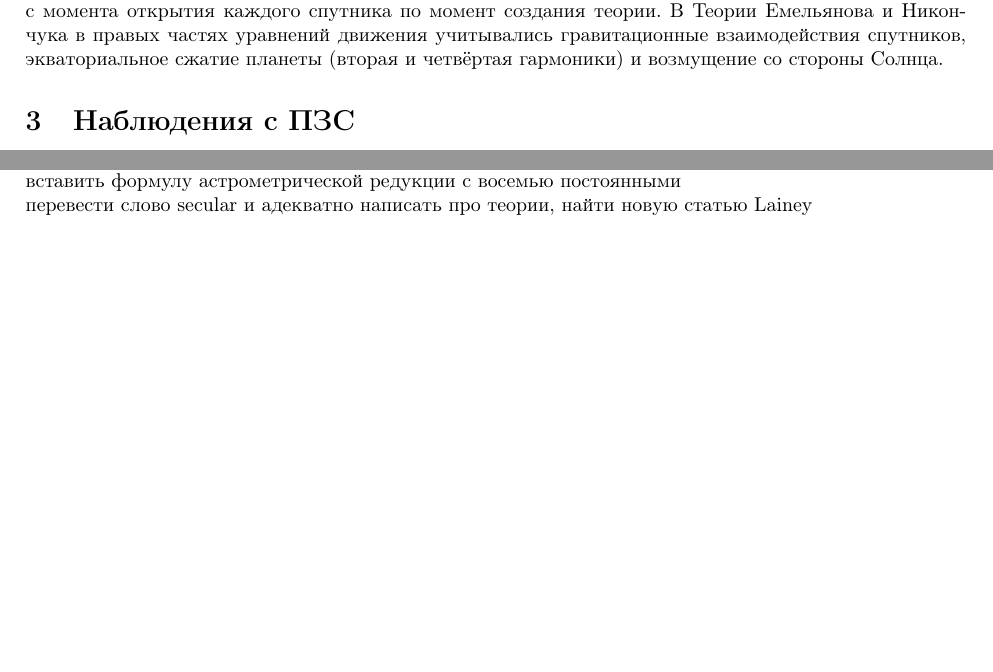
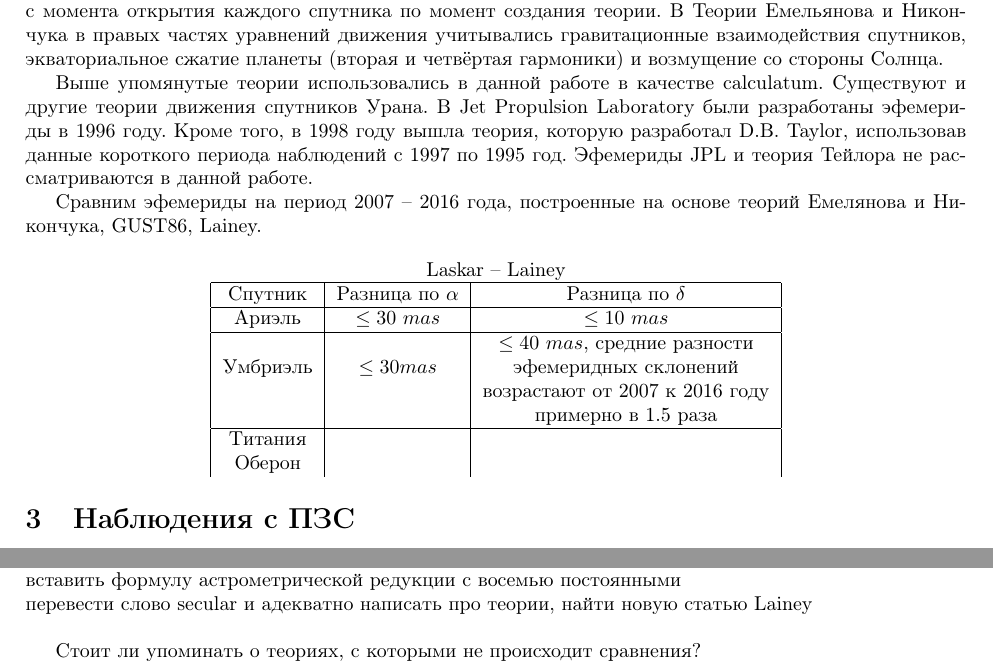
Before and after one commit to Veyza/Uranus, a LaTeX paper (Оценка точности теорий движения спутников Урана.tex): two parts of pages 3 and 8 of 8, joined at a grey line, cut so that both start at the same text, the shorter picture padded with empty space. Compiled offline with pdfLaTeX; the source files are stored in an older character set and shown here as Unicode.

Commit message:
for making short version

```diff
--- a/Оценка точности теорий движения спутников Урана.tex
+++ b/Оценка точности теорий движения спутников Урана.tex
@@ -70,7 +70,27 @@
 
 Отличия теорий движения обусловлены, главным образом, тем, какие возмущающие факторы учитываются в уравнениях движения, а также набором наблюдательных данных, которые использовались для оценки величин, входящих в уравнения. При описании движения в системе главных спутников Урана наибольшим возмущающим фактором выступает гравитационное взаимодействие спутников. Влияние Солнца и несимметричность гравитационного поля планеты оказываются на несколько порядков меньше. В частности, при б\textbf{о}льших возмущениях со стороны Солнца система Урана, наклонённая к эклиптике почти на $90^o$, могла оказаться неустойчивой и распасться под действием эффекта Лидова-Кодзаи. Этого не случилось, поскольку орбита Урана пролегает достаточно далеко от Солнца, и имеет место экваториальное сжатие планеты, достаточное, чтобы удержать спутники на орбитах вблизи экваториальной плоскости.\par
 
-В 1986-1987 годах были созданы аналитические эфемериды GUST86 (General Uranus Satellite Theory \cite{7}). При её создании использовались данные наземных наблюдений, накопленные в период с 1911 по 1986 год, а также оптические и радио-данные, переданные космическим аппаратом \textquotedblleft Вояджер-2\textquotedblright. Для построения этой теории учитывались взаимодействия спутников, сжатие планеты, короткопериодические члены первого порядка и резонансные члены второго порядка, так же обусловленные взаимодействием спутников между собой, но не учитывались никакие другие возмущения. В 2008 году свою теорию представил Lainey. Он использовал в своей теории наблюдения, выполненные между 1948 и 2006 годом, теория строилась на численном интегрировании уравнений движения. Правые части уравнений включали вторую и четвёртую зональные гармоники представления гравитационного потенциала Урана, взаимное притяжения спутников и влияние со стороны Солнца. В 2015 году теория была дополнена автором с использованием новейших наблюдений. В 2013 году была разработана теория Емельянова и Никончука, так же основанная на численном интегрировании уравнений движения. При создании этой теории использовались наблюдения Урана и его спутников, полученные за всё время, прошедшее с момента открытия каждого спутника по момент создания теории. В Теории Емельянова и Никончука в правых частях уравнений движения учитывались гравитационные взаимодействия спутников, экваториальное сжатие планеты (вторая и четвёртая гармоники) и возмущение со стороны Солнца.
+В 1986-1987 годах были созданы аналитические эфемериды GUST86 (General Uranus Satellite Theory \cite{7}). При её создании использовались данные наземных наблюдений, накопленные в период с 1911 по 1986 год, а также оптические и радио-данные, переданные космическим аппаратом \textquotedblleft Вояджер-2\textquotedblright. Для построения этой теории учитывались взаимодействия спутников, сжатие планеты, короткопериодические члены первого порядка и резонансные члены второго порядка, так же обусловленные взаимодействием спутников между собой, но не учитывались никакие другие возмущения. В 2008 году свою теорию представил Lainey. Он использовал в своей теории наблюдения, выполненные между 1948 и 2006 годом, теория строилась на численном интегрировании уравнений движения. Правые части уравнений включали вторую и четвёртую зональные гармоники представления гравитационного потенциала Урана, взаимное притяжения спутников и влияние со стороны Солнца. В 2015 году теория была дополнена автором с использованием новейших наблюдений. В 2013 году была разработана теория Емельянова и Никончука, так же основанная на численном интегрировании уравнений движения. При создании этой теории использовались наблюдения Урана и его спутников, полученные за всё время, прошедшее с момента открытия каждого спутника по момент создания теории. В Теории Емельянова и Никончука в правых частях уравнений движения учитывались гравитационные взаимодействия спутников, экваториальное сжатие планеты (вторая и четвёртая гармоники) и возмущение со стороны Солнца.\par
+Выше упомянутые теории использовались в данной работе в качестве calculatum. Существуют и другие теории движения спутников Урана. В Jet Propulsion Laboratory были разработаны эфемериды в 1996 году. Кроме того, в 1998 году вышла теория, которую разработал D.B. Taylor, использовав данные короткого периода наблюдений с 1997 по 1995 год. Эфемериды JPL и теория Тейлора не рассматриваются в данной работе.\par
+Сравним эфемериды на период 2007 -- 2016 года, построенные на основе теорий Емелянова и Никончука, GUST86, Lainey.\par
+\begin{center}
+Laskar -- Lainey
+
+\begin{tabular}{|c|c|c|}
+\hline
+Спутник & Разница по $\alpha$ & Разница по $\delta$ \\
+\hline
+Ариэль & $\leq 30$ $mas$ & $\leq 10$ $ mas$\\
+\hline
+&  & $\leq 40$ $mas$, средние разности\\
+ Умбриэль& $\leq 30 $$mas$&эфемеридных склонений\\
+ & & возрастают от 2007 к 2016 году \\
+ && примерно в 1.5 раза\\
+ \hline
+Титания && \\
+Оберон && \\
+\end{tabular}
+\end{center}
 
 
 
@@ -241,7 +261,7 @@
 вставить формулу астрометрической редукции с восемью постоянными\\
 перевести слово secular и адекватно написать про теории, найти новую статью Lainey\\
 
-
+Стоит ли упоминать о теориях, с которыми не происходит сравнения?
 
 
 
```
Also changed, not shown: Оценка точности теорий движения спутников Урана.pdf, 3 other files.
